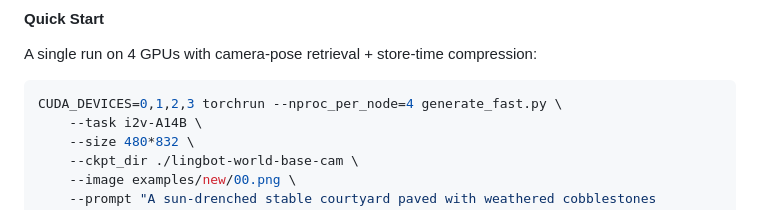
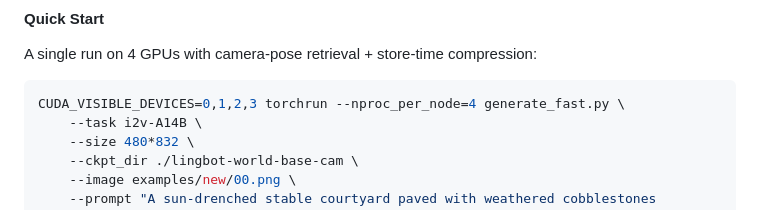
Before and after one commit to cvlab-kaist/WorldKV, a Markdown page: README.md, the part around the change. Drawn GitHub-style.

Commit message:
Fix CUDA device selector in the quick start

````diff
--- a/README.md
+++ b/README.md
@@ -65,7 +65,7 @@ Before running inference, you need to prepare:
 A single run on 4 GPUs with camera-pose retrieval + store-time compression:
 
 ```sh
-CUDA_DEVICES=0,1,2,3 torchrun --nproc_per_node=4 generate_fast.py \
+CUDA_VISIBLE_DEVICES=0,1,2,3 torchrun --nproc_per_node=4 generate_fast.py \
     --task i2v-A14B \
     --size 480*832 \
     --ckpt_dir ./lingbot-world-base-cam \
````
